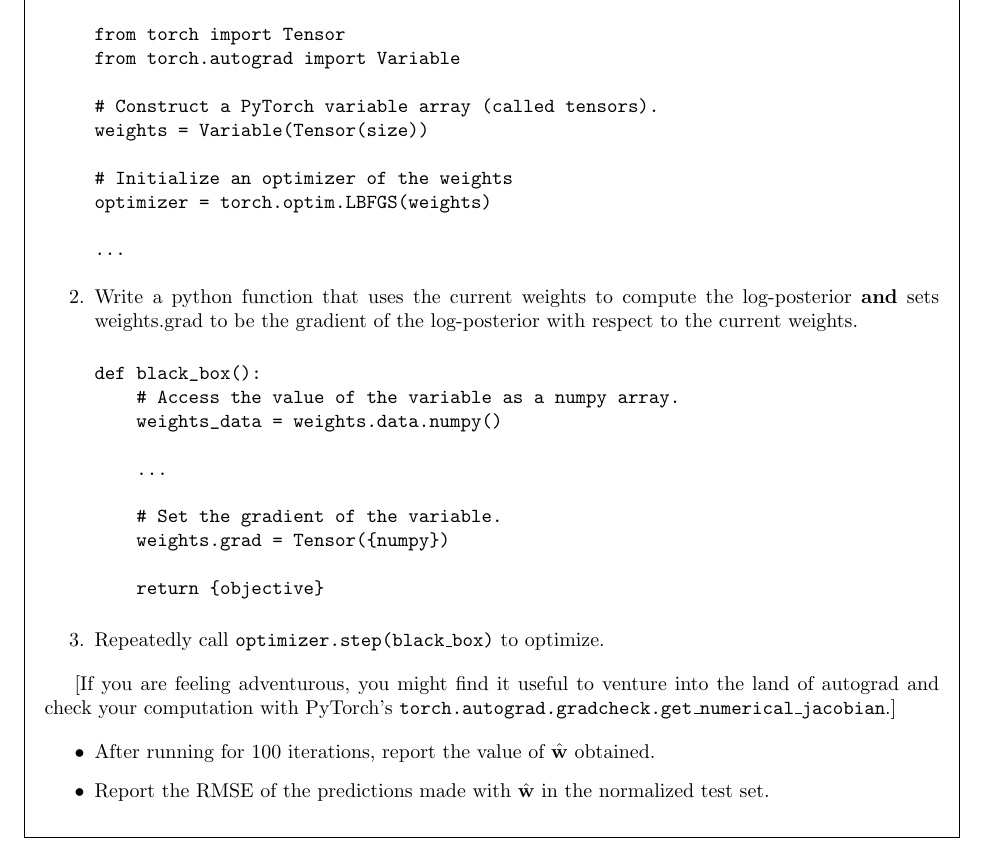
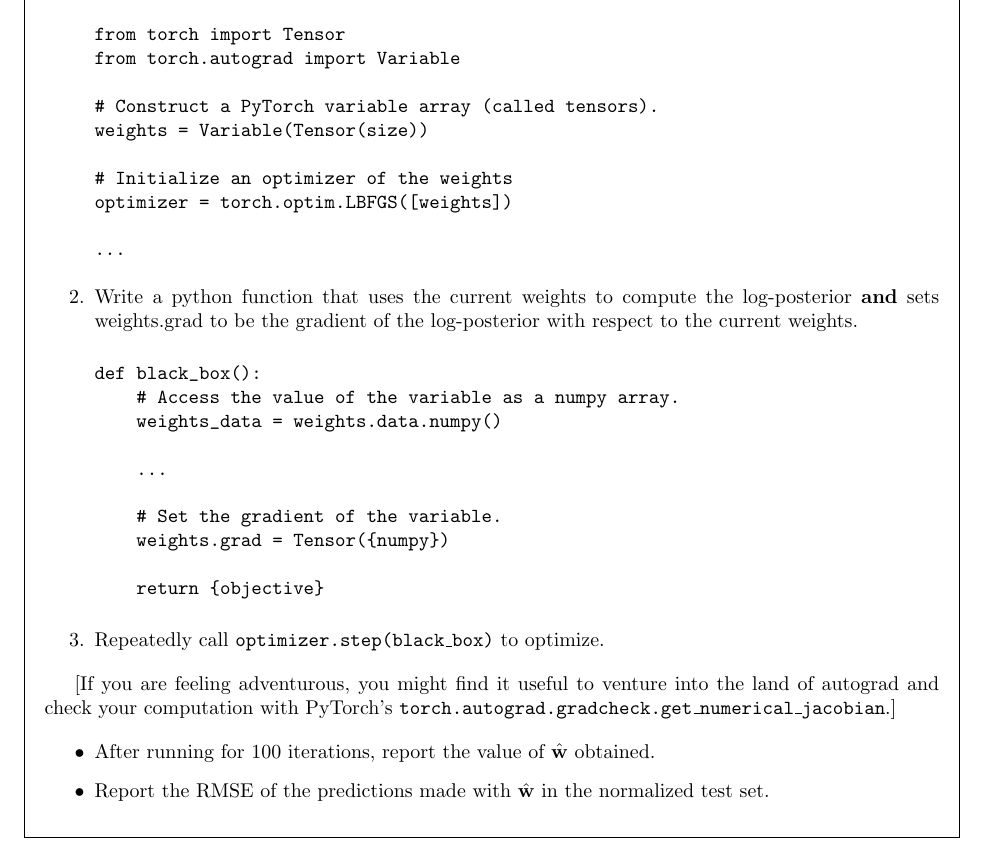
Before and after one commit to harvard-ml-courses/cs281-f17-homework, a LaTeX document (T1/01-Fundamentals.tex): part of page 5 of 6, cut so that both start at the same text. Compiled offline with pdfLaTeX.

Commit message:
weights -> [weights]

```diff
--- a/T1/01-Fundamentals.tex
+++ b/T1/01-Fundamentals.tex
@@ -206,7 +206,7 @@ from torch.autograd import Variable
 weights = Variable(Tensor(size))
 
 # Initialize an optimizer of the weights
-optimizer = torch.optim.LBFGS(weights)
+optimizer = torch.optim.LBFGS([weights])
 
 ...
 \end{verbatim}
```
Also changed, not shown: T1/01-Fundamentals.pdf.
